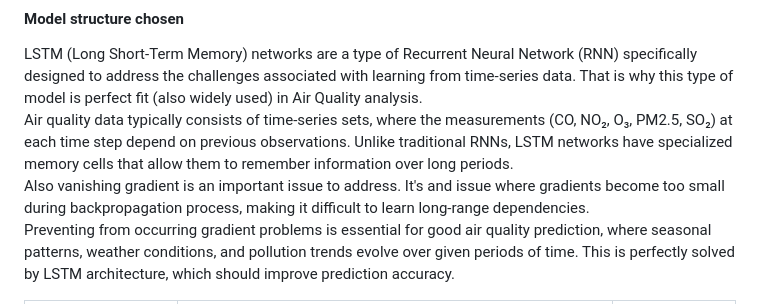
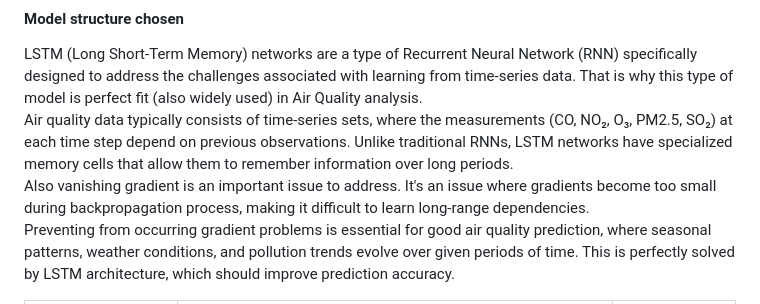
Before and after one commit to PsimonL/Advanced_Machine_Learning_Classes_Project, a Markdown page: README.md, the part around the change. Drawn GitHub-style.

Commit message:
word misspelling

```diff
--- a/README.md
+++ b/README.md
@@ -55,7 +55,7 @@ LSTM (Long Short-Term Memory) networks are a type of Recurrent Neural Network (R
 That is why this type of model is perfect fit (also widely used) in Air Quality analysis.
 Air quality data typically consists of time-series sets, where the measurements (CO, NO₂, O₃, PM2.5, SO₂) at each time step depend on previous observations.
 Unlike traditional RNNs, LSTM networks have specialized memory cells that allow them to remember information over long periods.
-Also vanishing gradient is an important issue to address. It's and issue where gradients become too small during backpropagation process, making it difficult to learn long-range dependencies.
+Also vanishing gradient is an important issue to address. It's an issue where gradients become too small during backpropagation process, making it difficult to learn long-range dependencies.
 Preventing from occurring gradient problems is essential for good air quality prediction, where seasonal patterns, weather conditions, and pollution trends evolve over given periods of time.
 This is perfectly solved by LSTM architecture, which should improve prediction accuracy.
 
```
